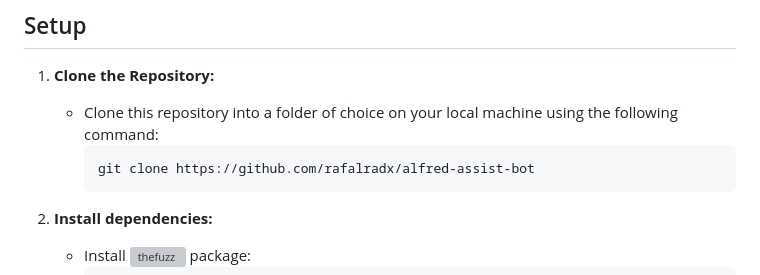
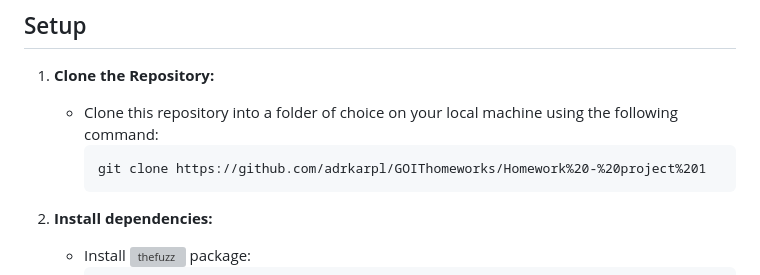
Before and after one commit to adrkarpl/GOIThomeworks, a Markdown page: Homework - project 1/README.md, the part around the change. Rendered like a GitHub page; grey boxes are pictures that could not be loaded.

````diff
--- a/Homework - project 1/README.md
+++ b/Homework - project 1/README.md
@@ -66,7 +66,7 @@ Sample table of notes:
 
    - Clone this repository into a folder of choice on your local machine using the following command:
      ```
-     git clone https://github.com/rafalradx/alfred-assist-bot
+     git clone https://github.com/adrkarpl/GOIThomeworks/Homework%20-%20project%201
      ```
 
 2. **Install dependencies:**
````
